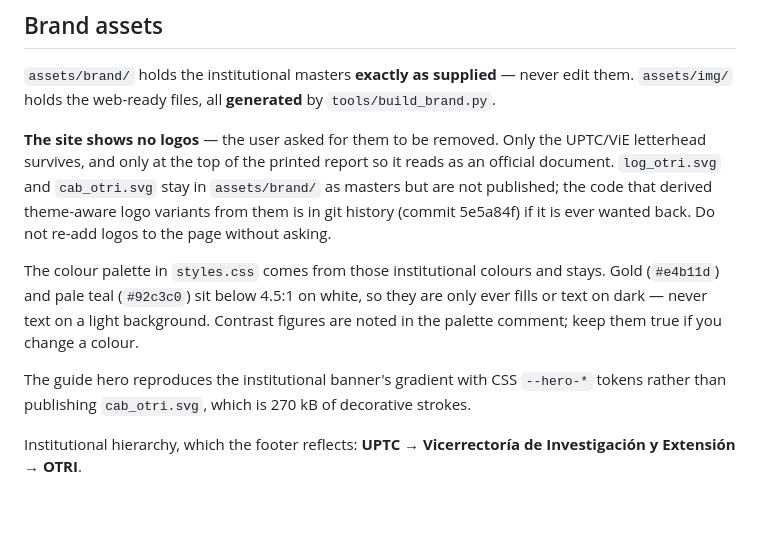
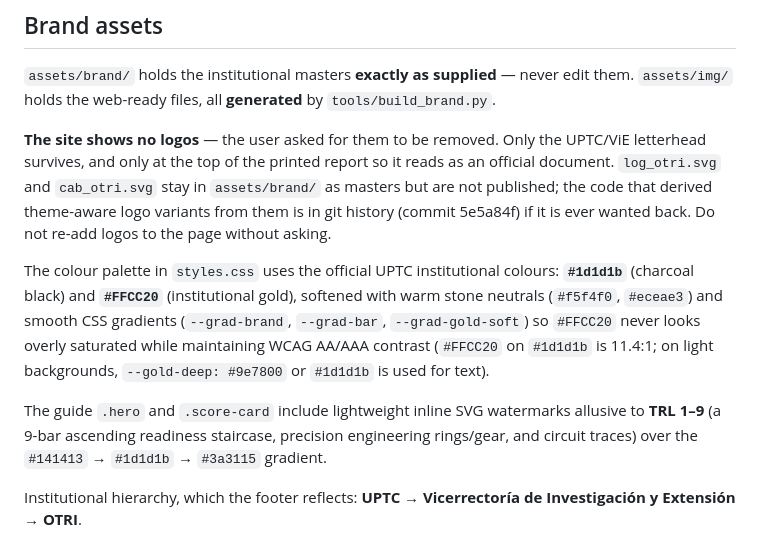
Before and after one commit to DigSH/TRL-UPTC, a Markdown page: CLAUDE.md, the part around the change. Drawn GitHub-style; blank space fills up the shorter version.

Commit message:
Documenta paleta institucional UPTC (#1d1d1b y #FFCC20) y motivos SVG de TRL en CLAUDE.md

```diff
--- a/CLAUDE.md
+++ b/CLAUDE.md
@@ -161,13 +161,15 @@ and `cab_otri.svg` stay in `assets/brand/` as masters but are not published; the
 theme-aware logo variants from them is in git history (commit 5e5a84f) if it is ever wanted back.
 Do not re-add logos to the page without asking.
 
-The colour palette in `styles.css` comes from those institutional colours and stays. Gold (`#e4b11d`)
-and pale teal (`#92c3c0`) sit below 4.5:1 on white, so they are only ever fills or text on dark — never
-text on a light background. Contrast figures are noted in the palette comment; keep them true if you
-change a colour.
+The colour palette in `styles.css` uses the official UPTC institutional colours: **`#1d1d1b`** (charcoal
+black) and **`#FFCC20`** (institutional gold), softened with warm stone neutrals (`#f5f4f0`, `#eceae3`)
+and smooth CSS gradients (`--grad-brand`, `--grad-bar`, `--grad-gold-soft`) so `#FFCC20` never looks
+overly saturated while maintaining WCAG AA/AAA contrast (`#FFCC20` on `#1d1d1b` is 11.4:1; on light
+backgrounds, `--gold-deep: #9e7800` or `#1d1d1b` is used for text).
 
-The guide hero reproduces the institutional banner's gradient with CSS `--hero-*` tokens rather than
-publishing `cab_otri.svg`, which is 270 kB of decorative strokes.
+The guide `.hero` and `.score-card` include lightweight inline SVG watermarks allusive to **TRL 1–9**
+(a 9-bar ascending readiness staircase, precision engineering rings/gear, and circuit traces) over the
+`#141413` → `#1d1d1b` → `#3a3115` gradient.
 
 Institutional hierarchy, which the footer reflects: **UPTC → Vicerrectoría de Investigación y
 Extensión → OTRI**.
```
